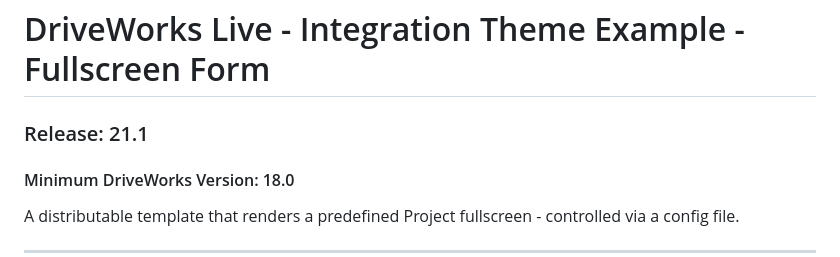
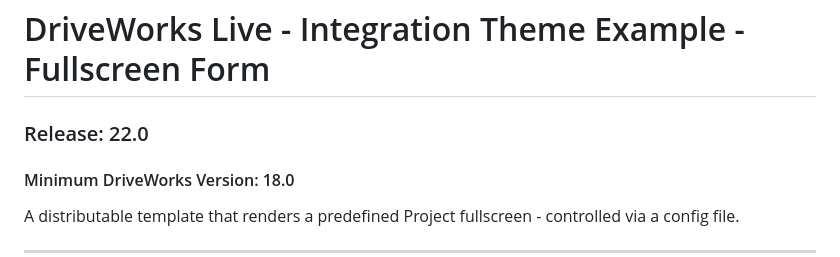
Before and after one commit to DriveWorks/IntegrationThemeExample-SimpleFullscreen, a Markdown page: README.md, the part around the change. GitHub-like rendering.

Commit message:
DriveWorks 22.0 - Bump release version.

```diff
--- a/README.md
+++ b/README.md
@@ -1,5 +1,5 @@
 # DriveWorks Live - Integration Theme Example - Fullscreen Form
-### Release: 21.1
+### Release: 22.0
 #### Minimum DriveWorks Version: 18.0
 
 A distributable template that renders a predefined Project fullscreen - controlled via a config file.
```
